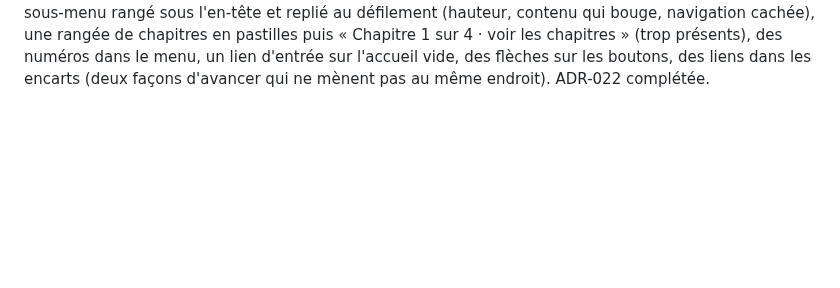
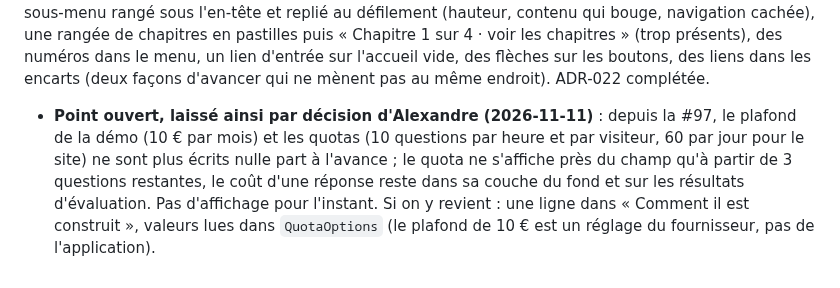
Before and after one commit to olick/limpide, a Markdown page: docs/plan/semaine-09.md, the part around the change. Rendered like a GitHub page; blank space fills up the shorter version.

Commit message:
Journal S9 : plafond et quotas non affichés, laissé ainsi pour l'instant
Co-Authored-By: Claude Opus 5.5 <noreply@anthropic.com>

```diff
--- a/docs/plan/semaine-09.md
+++ b/docs/plan/semaine-09.md
@@ -554,3 +554,10 @@ sous-menu rangé sous l'en-tête et replié au défilement (hauteur, contenu qui
 chapitres en pastilles puis « Chapitre 1 sur 4 · voir les chapitres » (trop présents), des numéros dans le menu, un
 lien d'entrée sur l'accueil vide, des flèches sur les boutons, des liens dans les encarts (deux façons d'avancer qui
 ne mènent pas au même endroit). ADR-022 complétée.
+
+- **Point ouvert, laissé ainsi par décision d'Alexandre (2026-11-11)** : depuis la #97, le plafond de la démo (10 € par
+  mois) et les quotas (10 questions par heure et par visiteur, 60 par jour pour le site) ne sont plus écrits nulle part
+  à l'avance ; le quota ne s'affiche près du champ qu'à partir de 3 questions restantes, le coût d'une réponse reste
+  dans sa couche du fond et sur les résultats d'évaluation. Pas d'affichage pour l'instant. Si on y revient : une
+  ligne dans « Comment il est construit », valeurs lues dans `QuotaOptions` (le plafond de 10 € est un réglage du
+  fournisseur, pas de l'application).
```
